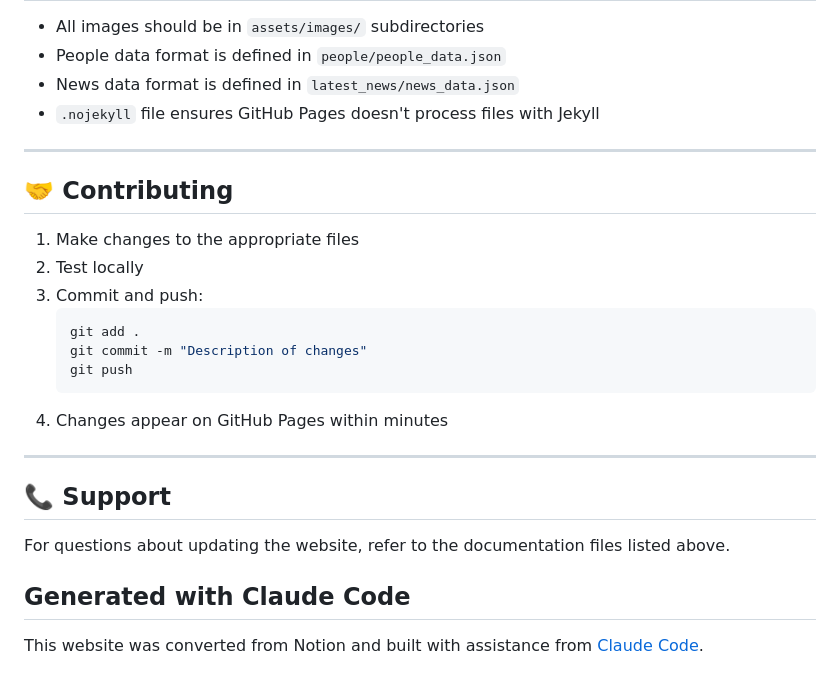
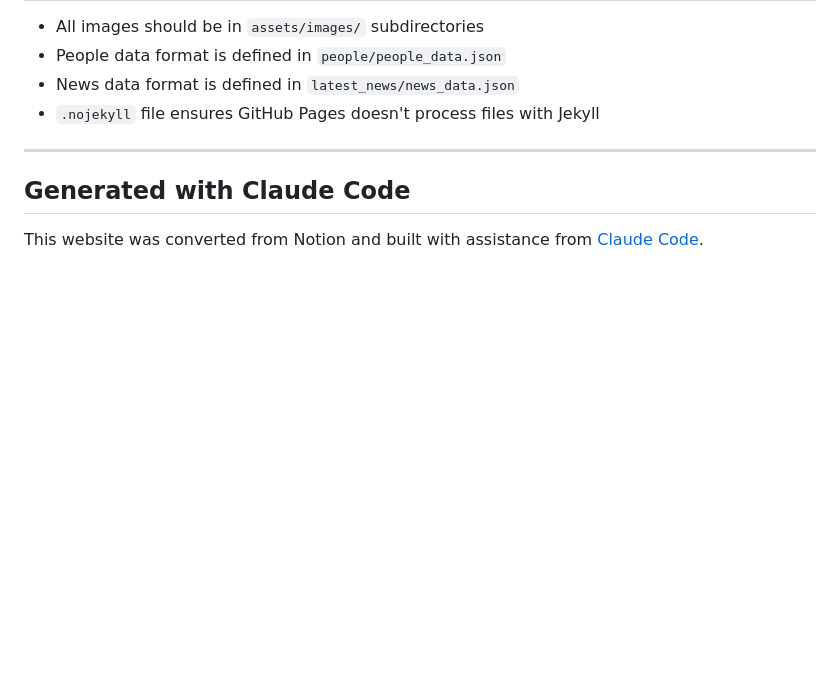
Before and after one commit to cartercompbio/cartercompbio.github.io, a Markdown page: README.md, the part around the change printed below. GitHub-like rendering; blank space fills up the shorter version.

````diff
--- a/README.md
+++ b/README.md
@@ -142,24 +100,6 @@ The site uses a teal color scheme. To change:
 
 ---
 
-## 🤝 Contributing
-
-1. Make changes to the appropriate files
-2. Test locally
-3. Commit and push:
-   ```bash
-   git add .
-   git commit -m "Description of changes"
-   git push
-   ```
-4. Changes appear on GitHub Pages within minutes
-
----
-
-## 📞 Support
-
-For questions about updating the website, refer to the documentation files listed above.
-
 ## Generated with Claude Code
 
 This website was converted from Notion and built with assistance from [Claude Code](https://claude.com/claude-code).
````
Also changed, not shown: other parts of README.md (+1 -43 lines).
